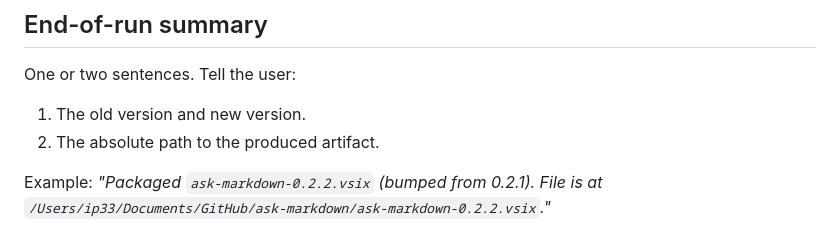
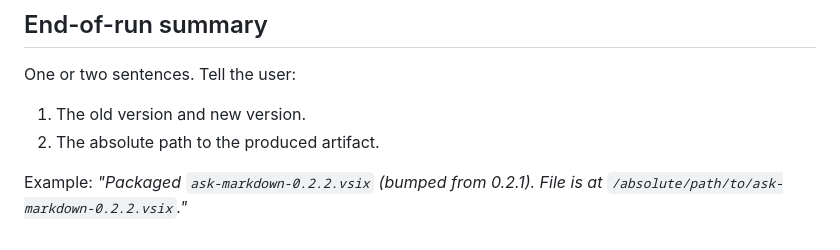
Before and after one commit to 25d-228/skill-files, a Markdown page: node-release-patch/SKILL.md, the part around the change. Rendered like a GitHub page.

Commit message:
Remove hardcoded user path from node-release-patch example
The end-of-run summary example embedded an absolute path under
/Users/ip33, which leaks a user-specific home directory into a
shared skill file. Replace it with a generic /absolute/path/to
placeholder so the example is portable.

```diff
--- a/node-release-patch/SKILL.md
+++ b/node-release-patch/SKILL.md
@@ -151,4 +151,4 @@ One or two sentences. Tell the user:
 1. The old version and new version.
 2. The absolute path to the produced artifact.
 
-Example: *"Packaged `ask-markdown-0.2.2.vsix` (bumped from 0.2.1). File is at `/Users/ip33/Documents/GitHub/ask-markdown/ask-markdown-0.2.2.vsix`."*
+Example: *"Packaged `ask-markdown-0.2.2.vsix` (bumped from 0.2.1). File is at `/absolute/path/to/ask-markdown-0.2.2.vsix`."*
```
